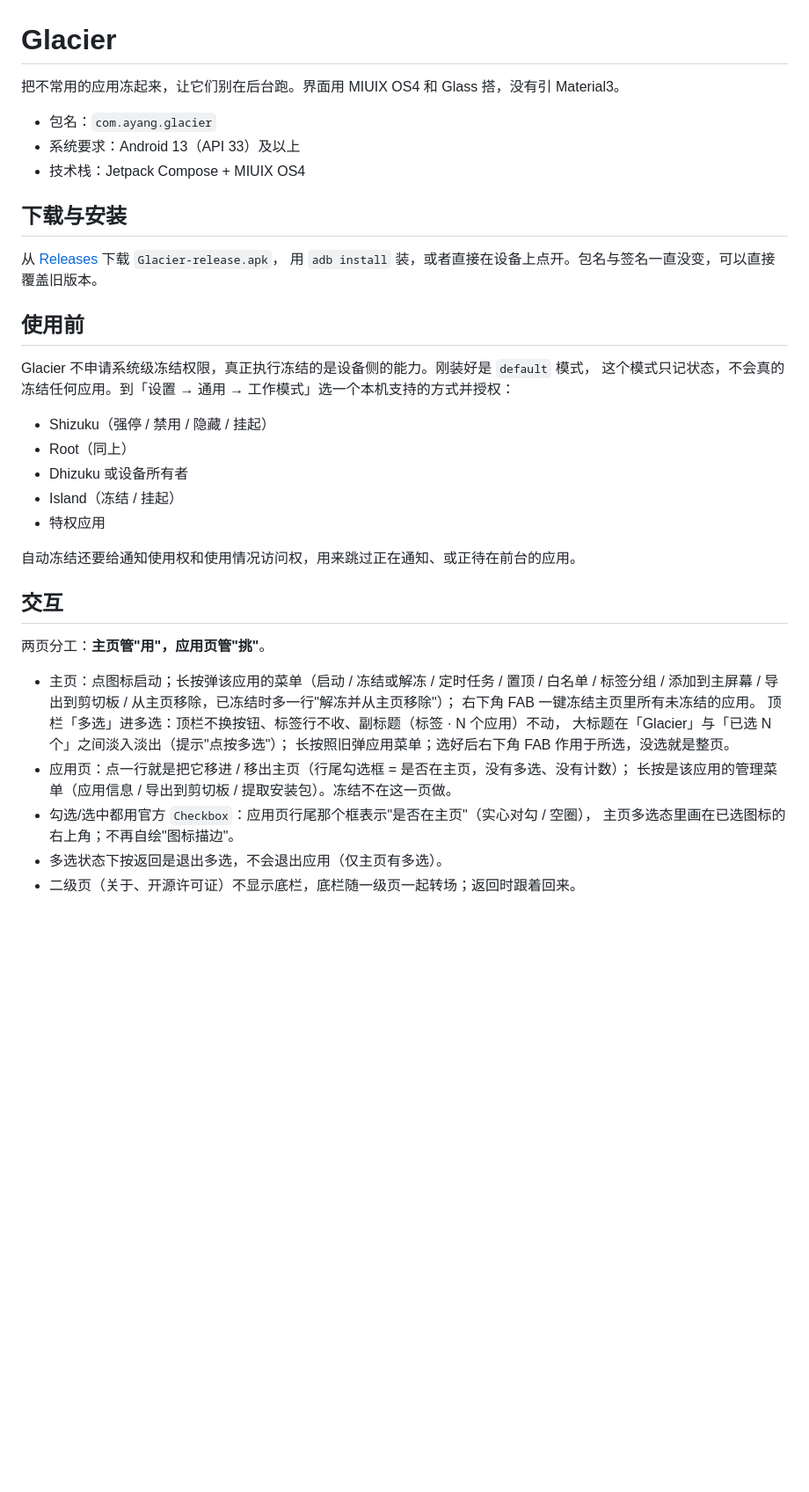
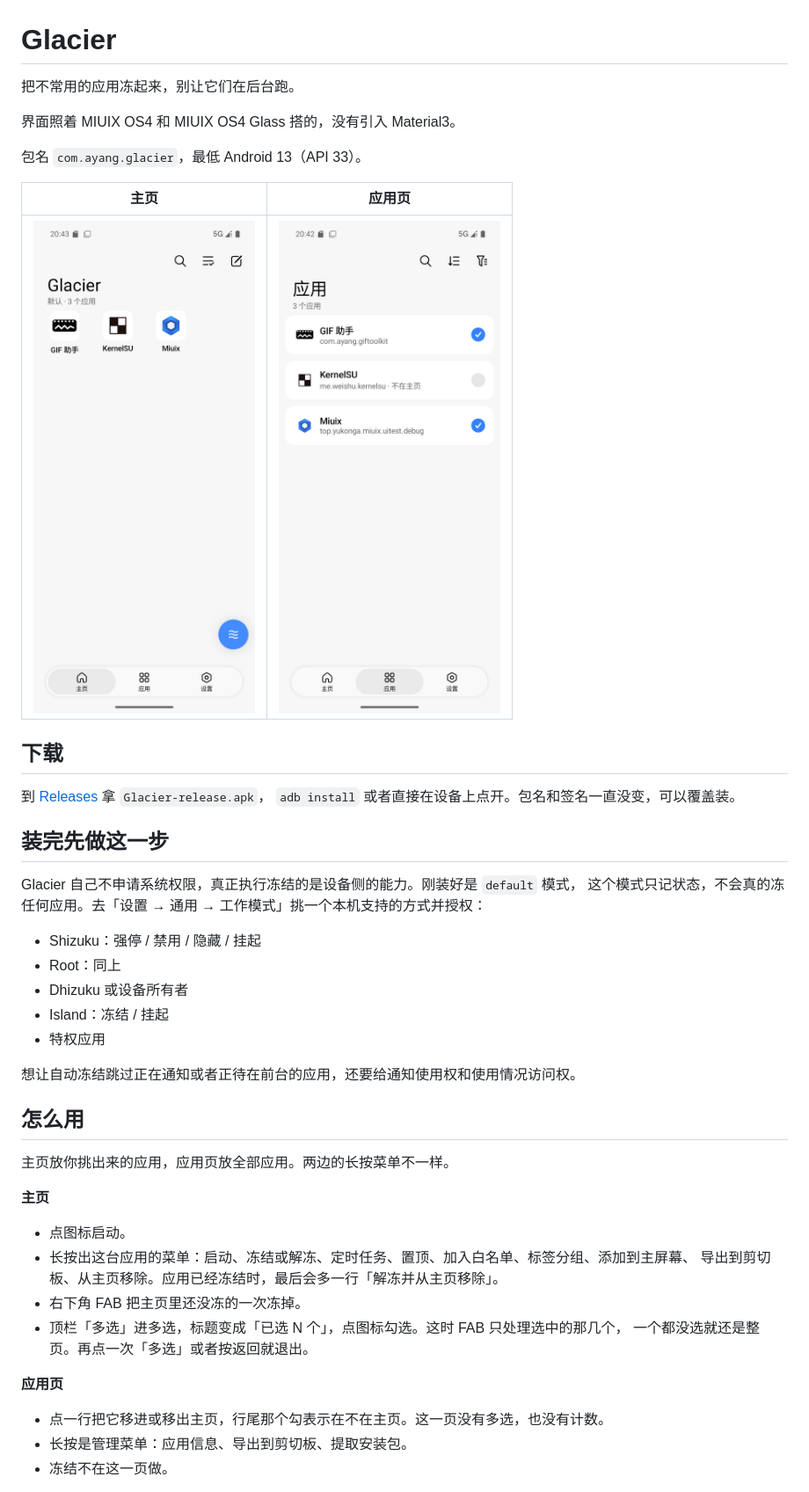
Before and after one commit to Ayang233/Glacier, a Markdown page: README.md, the part around one of its changes. Shown at 88% size. Drawn GitHub-style; pictures changed too: docs/screenshots/apps.png (added), docs/screenshots/home.png (added); blank space fills up the shorter version.

```diff
--- a/README.md
+++ b/README.md
@@ -1,42 +1,49 @@
 # Glacier
 
-把不常用的应用冻起来，让它们别在后台跑。界面用 MIUIX OS4 和 Glass 搭，没有引 Material3。
+把不常用的应用冻起来，别让它们在后台跑。
 
-- 包名：`com.ayang.glacier`
-- 系统要求：Android 13（API 33）及以上
-- 技术栈：Jetpack Compose + MIUIX OS4
+界面照着 MIUIX OS4 和 MIUIX OS4 Glass 搭的，没有引入 Material3。
 
-## 下载与安装
+包名 `com.ayang.glacier`，最低 Android 13（API 33）。
 
-从 [Releases](https://github.com/Ayang233/Glacier/releases) 下载 `Glacier-release.apk`，
-用 `adb install` 装，或者直接在设备上点开。包名与签名一直没变，可以直接覆盖旧版本。
+| 主页 | 应用页 |
+| --- | --- |
+| ![主页](docs/screenshots/home.png) | ![应用页](docs/screenshots/apps.png) |
 
-## 使用前
+## 下载
 
-Glacier 不申请系统级冻结权限，真正执行冻结的是设备侧的能力。刚装好是 `default` 模式，
-这个模式只记状态，不会真的冻结任何应用。到「设置 → 通用 → 工作模式」选一个本机支持的方式并授权：
+到 [Releases](https://github.com/Ayang233/Glacier/releases) 拿 `Glacier-release.apk`，
+`adb install` 或者直接在设备上点开。包名和签名一直没变，可以覆盖装。
 
-- Shizuku（强停 / 禁用 / 隐藏 / 挂起）
-- Root（同上）
+## 装完先做这一步
+
+Glacier 自己不申请系统权限，真正执行冻结的是设备侧的能力。刚装好是 `default` 模式，
+这个模式只记状态，不会真的冻任何应用。去「设置 → 通用 → 工作模式」挑一个本机支持的方式并授权：
+
+- Shizuku：强停 / 禁用 / 隐藏 / 挂起
+- Root：同上
 - Dhizuku 或设备所有者
-- Island（冻结 / 挂起）
+- Island：冻结 / 挂起
 - 特权应用
 
-自动冻结还要给通知使用权和使用情况访问权，用来跳过正在通知、或正待在前台的应用。
+想让自动冻结跳过正在通知或者正待在前台的应用，还要给通知使用权和使用情况访问权。
 
-## 交互
+## 怎么用
 
-两页分工：**主页管"用"，应用页管"挑"**。
+主页放你挑出来的应用，应用页放全部应用。两边的长按菜单不一样。
 
-- 主页：点图标启动；长按弹该应用的菜单（启动 / 冻结或解冻 / 定时任务 / 置顶 / 白名单 /
-  标签分组 / 添加到主屏幕 / 导出到剪切板 / 从主页移除，已冻结时多一行"解冻并从主页移除"）；
-  右下角 FAB 一键冻结主页里所有未冻结的应用。
-  顶栏「多选」进多选：顶栏不换按钮、标签行不收、副标题（标签 · N 个应用）不动，
-  大标题在「Glacier」与「已选 N 个」之间淡入淡出（提示"点按多选"）；
-  长按照旧弹应用菜单；选好后右下角 FAB 作用于所选，没选就是整页。
-- 应用页：点一行就是把它移进 / 移出主页（行尾勾选框 = 是否在主页，没有多选、没有计数）；
-  长按是该应用的管理菜单（应用信息 / 导出到剪切板 / 提取安装包）。冻结不在这一页做。
-- 勾选/选中都用官方 `Checkbox`：应用页行尾那个框表示"是否在主页"（实心对勾 / 空圈），
-  主页多选态里画在已选图标的右上角；不再自绘"图标描边"。
-- 多选状态下按返回是退出多选，不会退出应用（仅主页有多选）。
-- 二级页（关于、开源许可证）不显示底栏，底栏随一级页一起转场；返回时跟着回来。
+**主页**
+
+- 点图标启动。
+- 长按出这台应用的菜单：启动、冻结或解冻、定时任务、置顶、加入白名单、标签分组、添加到主屏幕、
+  导出到剪切板、从主页移除。应用已经冻结时，最后会多一行「解冻并从主页移除」。
+- 右下角 FAB 把主页里还没冻的一次冻掉。
+- 顶栏「多选」进多选，标题变成「已选 N 个」，点图标勾选。这时 FAB 只处理选中的那几个，
+  一个都没选就还是整页。再点一次「多选」或者按返回就退出。
+
+**应用页**
+
+- 点一行把它移进或移出主页，行尾那个勾表示在不在主页。这一页没有多选，也没有计数。
+- 长按是管理菜单：应用信息、导出到剪切板、提取安装包。
+- 冻结不在这一页做。
+
```
Also changed, not shown: other parts of README.md (+30 -18 lines), docs/release-notes/1.6.0.md (added, +44 -0 lines), docs/screenshots/about.png (added), docs/screenshots/apps-menu.png (added), docs/screenshots/home-menu.png (added), docs/screenshots/select.png (added), 1 other file.
